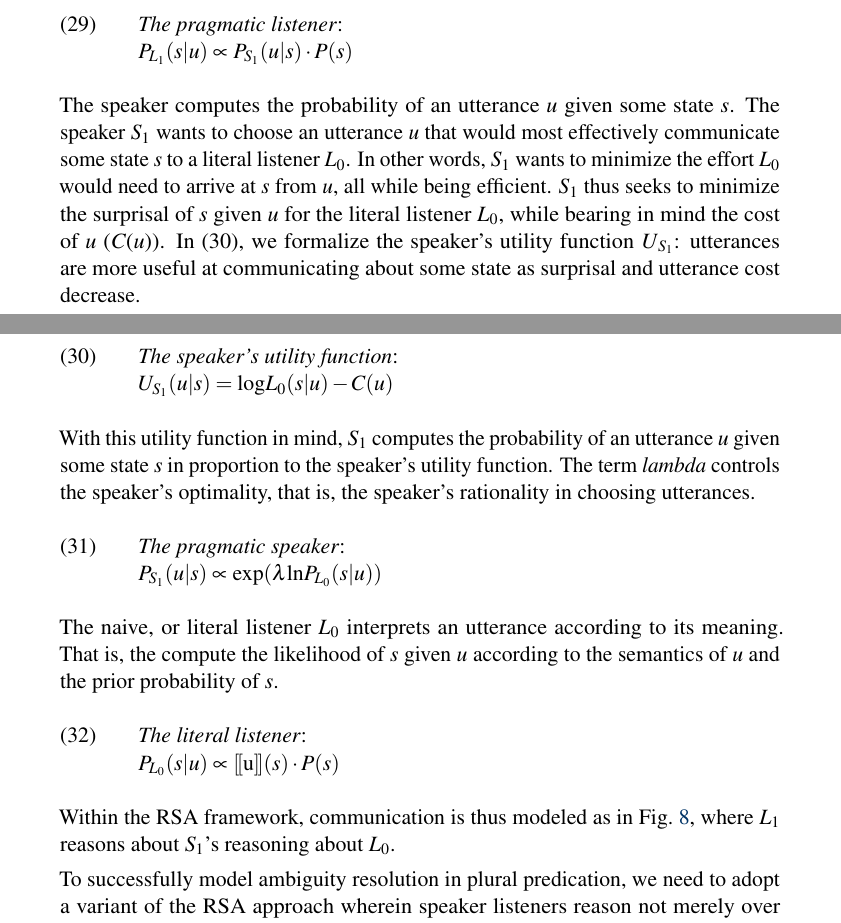
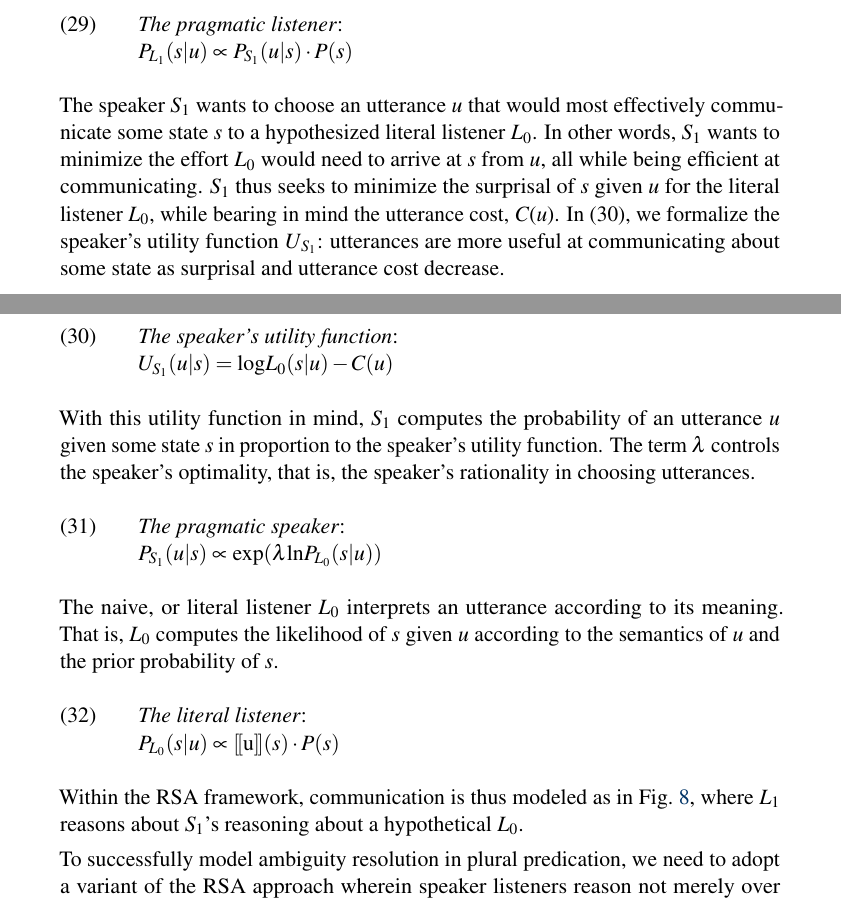
Before and after one commit to gscontras/collective, a LaTeX document (writing/Cubert/Cubert manuscript.tex): two parts of pages 21 and 22 of 29, joined at a grey line, cut so that both start at the same text. Compiled offline with pdfLaTeX; a LaTeX package or settings file that is missing is left out; a missing bibliography style is replaced by a similar one.

Commit message:
incremental updates

```diff
--- a/writing/Cubert/Cubert manuscript.tex
+++ b/writing/Cubert/Cubert manuscript.tex
@@ -548,23 +548,22 @@ In more detail, the pragmatic listener \emph{L}$_{1}$ computes the probability o
 \ex. \emph{The pragmatic listener}:\\
 $P_{L_{1}}(s|u) \propto P_{S_{1}}(u|s) \cdot P(s)$
 
-The speaker  computes the probability of an utterance \emph{u} given some state \emph{s}.
-The speaker \emph{S}$_{1}$ wants to choose an utterance \emph{u} that would most effectively communicate some state \emph{s} to a literal listener \emph{L}$_{0}$. In other words, \emph{S}$_{1}$ wants to minimize the effort \emph{L}$_{0}$ would need to arrive at \emph{s} from \emph{u}, all while being efficient. \emph{S}$_{1}$ thus seeks to minimize the surprisal of \emph{s} given \emph{u} for the literal listener \emph{L}$_{0}$, while bearing in mind the cost of \emph{u} (\emph{C}(\emph{u})). In \Next, we formalize the speaker's utility function \emph{U}$_{S_{1}}$: utterances are more useful at communicating about some state as surprisal and utterance cost decrease.
+The speaker \emph{S}$_{1}$ wants to choose an utterance \emph{u} that would most effectively communicate some state \emph{s} to a hypothesized literal listener \emph{L}$_{0}$. In other words, \emph{S}$_{1}$ wants to minimize the effort \emph{L}$_{0}$ would need to arrive at \emph{s} from \emph{u}, all while being efficient at communicating. \emph{S}$_{1}$ thus seeks to minimize the surprisal of \emph{s} given \emph{u} for the literal listener \emph{L}$_{0}$, while bearing in mind the utterance cost, \emph{C}(\emph{u}). In \Next, we formalize the speaker's utility function \emph{U}$_{S_{1}}$: utterances are more useful at communicating about some state as surprisal and utterance cost decrease.
 
 \ex. \emph{The speaker's utility function}:\\
 $U_{S_{1}}(u|s) = \textrm{log}L_{0}(s|u) - C(u)$
 
-With this utility function in mind, $S_{1}$ computes the probability of an utterance $u$ given some state $s$ in proportion to the speaker's utility function. The term \emph{lambda} controls the speaker's optimality, that is, the speaker's rationality in choosing utterances.
+With this utility function in mind, $S_{1}$ computes the probability of an utterance $u$ given some state $s$ in proportion to the speaker's utility function. The term $\lambda$ controls the speaker's optimality, that is, the speaker's rationality in choosing utterances.
 
 \ex. \emph{The pragmatic speaker}:\\
 $P_{S_{1}}(u|s) \propto \textrm{exp}(\lambda\textrm{ln}P_{L_{0}}(s|u))$
 
-The naive, or literal listener $L_{0}$ interprets an utterance according to its meaning. That is, the compute the likelihood of $s$ given $u$ according to the semantics of $u$ and the prior probability of $s$.
+The naive, or literal listener $L_{0}$ interprets an utterance according to its meaning. That is, $L_{0}$ computes the likelihood of $s$ given $u$ according to the semantics of $u$ and the prior probability of $s$.
 
 \ex. \emph{The literal listener}:\\
 $P_{L_{0}}(s|u) \propto \sem{u}(s) \cdot P(s)$
 
-Within the RSA framework, communication is thus modeled as in Fig.~\ref{RSA}, where $L_{1}$ reasons about $S_{1}$'s reasoning about $L_{0}$.
+Within the RSA framework, communication is thus modeled as in Fig.~\ref{RSA}, where $L_{1}$ reasons about $S_{1}$'s reasoning about a hypothetical $L_{0}$.
 
 \begin{figure}[h]
 	%\psset{rowsep=20pt,colsep=50pt,nodesep=4pt}
```
Also changed, not shown: writing/Cubert/Cubert manuscript.tex (3 more changed lines), 2 other files.
